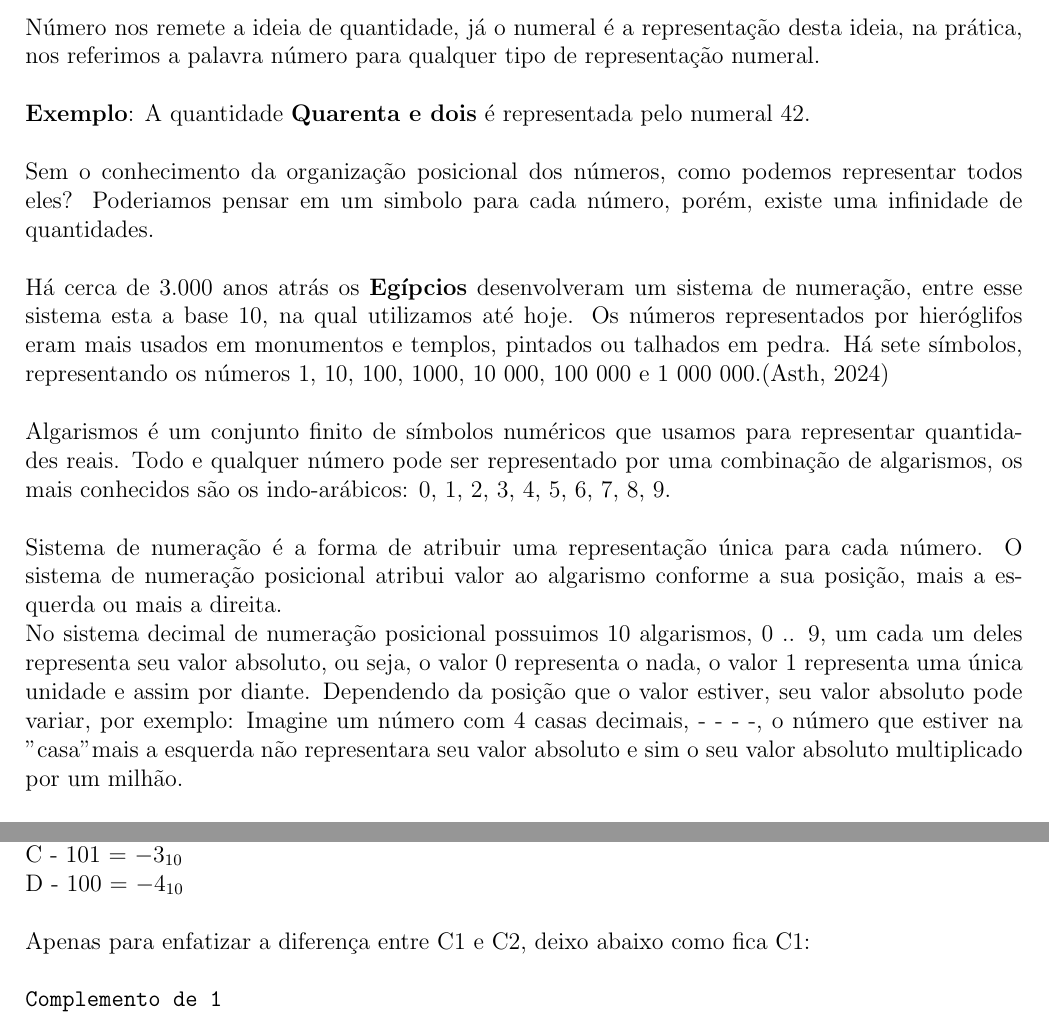
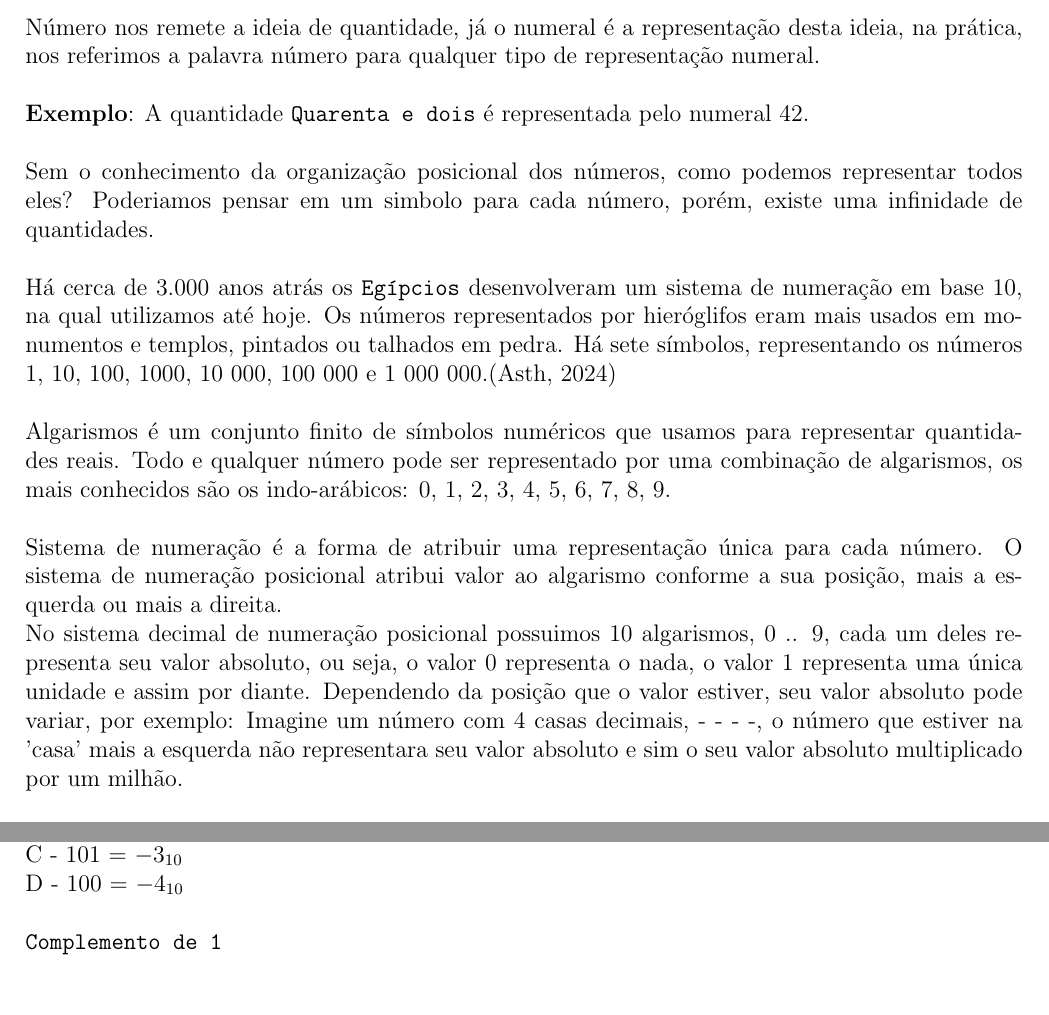
Before and after one commit to Thifigma/UBL-ciencia-da-computacao, a LaTeX document (primeiro-semestre/circuitos-digitais/circuitos-digitais.tex): two parts of pages 2 and 8 of 18 before the commit and two parts of pages 2 and 8 of 17 after it, joined at a grey line, cut so that both start at the same text, the shorter picture padded with empty space. The pictures show the PDF file primeiro-semestre/circuitos-digitais/circuitos-digitais.pdf that the author committed with the source.

Commit message:
Revisão Geral. Inicio circuitos combinacionais.

```diff
--- a/primeiro-semestre/circuitos-digitais/circuitos-digitais.tex
+++ b/primeiro-semestre/circuitos-digitais/circuitos-digitais.tex
@@ -73,47 +73,46 @@
 	Número nos remete a ideia de quantidade, já o numeral é a representação desta
 	ideia, na prática, nos referimos a palavra número para qualquer tipo de
 	representação numeral.\\
-	\\
-	\textbf{Exemplo}: A quantidade \textbf{Quarenta e dois} é representada pelo
+	\newline
+	\textbf{Exemplo}: A quantidade \texttt{Quarenta e dois} é representada pelo
 	numeral 42.\\
-	\\
+	\newline
 	Sem o conhecimento da organização posicional dos números, como podemos
 	representar todos eles? Poderiamos pensar em um simbolo para cada número,
 	porém, existe uma infinidade de quantidades.\\
-	\\
-	Há cerca de 3.000 anos atrás os \textbf{Egípcios} desenvolveram um sistema
-	de numeração, entre esse sistema esta a base 10, na qual utilizamos até hoje.
-	Os números representados por hieróglifos eram mais usados em monumentos e
-	templos, pintados ou talhados em pedra.
-	Há sete símbolos, representando os números 1, 10, 100, 1000, 10 000,
-	100 000 e 1 000 000.\citep{art3}\\
-	\\
+	\newline
+	Há cerca de 3.000 anos atrás os \texttt{Egípcios} desenvolveram um sistema
+	de numeração em base 10, na qual utilizamos até hoje. Os números representados por
+	hieróglifos eram mais usados em monumentos e templos, pintados ou
+	talhados em pedra. Há sete símbolos, representando os números
+	1, 10, 100, 1000, 10 000, 100 000 e 1 000 000.\citep{art3}\\
+	\newline
 	Algarismos é um conjunto finito de símbolos numéricos que usamos para
 	representar quantidades reais. Todo e qualquer número pode ser representado
 	por uma combinação de algarismos, os mais conhecidos são os indo-arábicos:
 	0, 1, 2, 3, 4, 5, 6, 7, 8, 9.\\
-	\\
+	\newline
 	Sistema de numeração é a forma de atribuir uma representação única para cada
 	número. O sistema de numeração posicional atribui valor ao algarismo conforme
 	a sua posição, mais a esquerda ou mais a direita.
-	\\
+	\newline
 	No sistema decimal de numeração posicional possuimos 10 algarismos, 0 .. 9,
-	um cada um deles representa seu valor absoluto, ou seja, o valor 0 representa
+	cada um deles representa seu valor absoluto, ou seja, o valor 0 representa
 	o nada, o valor 1 representa uma única unidade e assim por diante. Dependendo
 	da posição que o valor estiver, seu valor absoluto pode variar, por exemplo:
 	Imagine um número com 4 casas decimais, - - - -, o número que estiver na
-	"casa" mais a esquerda não representara seu valor absoluto e sim o seu valor
+	'casa' mais a esquerda não representara seu valor absoluto e sim o seu valor
 	absoluto multiplicado por um milhão.\\
-	\\
+	\newline
 	\textbf{Exemplo}: 4237 = 4*1000 + 2*100 + 3*10 + 7*1, observe o seguinte:\\
-	\\
+	\newline
 	4*1000 	= 4.000\\
 	2*100 	= 200\\
 	3*10	= 30\\
 	7*1	= 7\\
-	\\
+	\newline
 	A soma de todos os valores resulta no valor original 4237.\\
-	\\
+	\newline
 	Agora podemos sistematizar isso matematicamente, sabemos que um número
 	inteiro A no sistema decimal é presentado por N digitos assim:\\
 	\begin{center}
@@ -146,11 +146,11 @@
 	valor relativo a cada algarismo se torna cada vez menor, podemos
 	fazer uma representação aproximada do número gerado, limitando
 	o número de algarismos após a vírgula por uma constante \texttt{M}.\\
-	\\
+	\newline
 	Essa aproximação chama-se truncamento. Com o truncamento há também
 	um erro de aproximaçaõ que pode ser obtido com a diferença do número original
 	com o número truncado.\\
-	\\
+	\newline
 	Ao truncarmos um número com uma constante \texttt{M} para qualquer
 	número real com n algarismos à esquerda da virgula,
 	e \texttt{M} algarismos à direita, assim:
@@ -172,7 +172,7 @@
 	A quantidade de algarismos usados em um sistema de numeração posicional é
 	chama de base, por exemplo: O sistema decimal tem 10, o sistema binário tem 2 e
 	assim por diante.\\
-	\\
+	\newline
 	Acima fizemos uma representação matemática dos números posicionais
 	racionais, a questão é que, em um sistema posicional em uma determinada
 	base \textbf{d}, pode ser representada da seguinte forma:
@@ -193,11 +193,11 @@
 
 	Para converter um número $\textbf{n}_{10}$ para $\textbf{n}_{d}$ faremos
 	divisões sucessivas entre o quociente e a base \textbf{d}.\\
-	\\
+	\newline
 	Existem algumas conversões que são triviais de realizar, como por exemplo
 	da base 2 para base 16, ou ainda, da base 10 \texttt{(até o 15)}
 	para base 16.\\
-	\\
+	\newline
 	Da base 2 para base 16 por exemplo, pode se seguir o padrão de contagem
 	de 4 em 4 bits e ver qual a representação.
 
@@ -257,11 +257,11 @@
 
 	Para realizar as subtrações binárias, usaremos o complemento de 1 e complemento
 	de 2, para evitar, detalhamentos adicionais.\\
-	\\
-	\textbf{Complemento de 1}: O complemento de 1, basicamente, é o processo
+	\newline
+	\texttt{Complemento de 1}: O complemento de 1, basicamente, é o processo
 	de inversão do bit, se for 1 fica 0 e vise versa.\\
-	\\
-	\textbf{Complemento de 2}: É o complemento de 1 de uma sequência de bit,
+	\newline
+	\texttt{Complemento de 2}: É o complemento de 1 de uma sequência de bit,
 	adicionando uma unidade ao final, exemplificando:
 
 	\begin{description}
@@ -273,7 +273,7 @@
 
 	O algoritmo da multiplicação binária é semelhante a ídeia usada no decimal,
 	e muito mais facil, pois os operandos é somente 0 e 1.\\
-	\\
+	\newline
 	Observe que se A tem \texttt{n} algarismos e B tem \texttt{m} algarismos
 	o produto $A * B$ terá no máximo, \texttt{n} + \texttt{m} algarismos.
 
@@ -323,19 +323,19 @@
 	usar sistemas orgânicos para realizar o processamento de informações.
 	A melhora da capacidade de processamento dos dados na éra da informação
 	é uma quebra de barreiras e uma evidente elevação da fronteira do conhecimento.
-	\\
+
 		\section{Representação Binária}
 
 	Podemos sistematizar a representação de números inteiros com \texttt{N} bits
 	da seguinte forma: $2^{n} - 1$. \\
-	\\
+	\newline
 	\textbf{Exemplo}: Com 3 bits podemos representar $2^{3} - 1$ números inteiros.
 			\begin{center}
 				$2^{3} - 1 = 7$ \\
 			\end{center}
 	Com esta sistematização podemos prever o próximo número e os anteriores,
 	da seguinte forma: \\
-	\\
+	\newline
 	O número atual é $2^{n} - 1$ o próximo seria: $2^{n}$, logo, o anterior
 	do atual é $2^{n} - 2$.
 
@@ -343,7 +343,7 @@
 
 	Imagine a seguinte situação, um número \texttt{A} com \texttt{n} bits, porém,
 	queremos fazer uma representação com \texttt{w} bits sendo \texttt{w > n}.\\
-	\\
+	\newline
 	Se o número for um inteiro sem sinal, neste caso, basta adicionar os zeros
 	a esquerda até \texttt{n} ficar igual a \texttt{w}.
 
@@ -358,23 +358,23 @@
 
 	O Sinal-Magnitude é a reserva do bit mais significativo da palavra, ou seja,
 	o bit mais a esquerda, para representar o sinal do número: \\
-	\\
-	O sinal \textbf{+} é representado pelo bit: 0\\
-	O sinal \textbf{-} é representado pelo bit: 1\\
-	\\
+	\newline
+	O sinal \textbf{+} é representado pelo bit: \textbf{0}. \\
+	O sinal \textbf{-} é representado pelo bit: \textbf{1}. \\
+	\newline
 	\texttt{Exemplo}: A = ${_0^1}\;a_{n-2}\;a_{n-3}\;...\;a_1\;a_0$
 
 	Agora imagine que o bit $_0^1$ é o bit de sinal, e queremos fazer a
 	extensão da palavra. Neste caso nós conservamos o bit mais
-	significativo mais a esquerda e acrescentamos com os zeros a esquerda.\\
-	\\
+	significativo mais a esquerda e acrescentamos com os zeros a esquerda. \\
+	\newline
 	\texttt{Exemplo}: A = $(a_{n-1} a_{n-2} ... a_2 a_1 a_0)_2$, temos aqui
 	uma palavra de \texttt{n} bits, e queremos extender para \texttt{w} bits
-	sendo $\texttt{w} > \texttt{n}$\\
-	\\
+	sendo $\texttt{w} > \texttt{n}$ \\
+	\newline
 	logo, temos o seguinte:
-	A = $(a_{n-1}\;0\;0\;0\;0\;...\;k\;a_{n-2}\;...\;a_2\;a_1\;a_0)_2$\\
-	\\
+	A = $(a_{n-1}\;0\;0\;0\;0\;...\;k\;a_{n-2}\;...\;a_2\;a_1\;a_0)_2$ \\
+	\newline
 	Essa técnica vale para qualquer sinal, seja positivo ou negativo.
 
 		\subsubsection{\centering Inclusões de sinais}
@@ -382,30 +382,34 @@
 	A inclusão de sinal trata-se de uma forma simples de converter uma
 	representação binária sem sinal para uma representação com sinal e
 	para realizar a conversão basta converter os níveis lógicos do número:\\
-	\\
-	\texttt{Exemplo}: Converter o número $2 - (\bar{0}10)$, aqui, vale ressaltar
+	\newline
+	\texttt{Exemplo}: Converter o número $2 - (\textbf{0}10)$, aqui, vale ressaltar
 	que o bit destacado é a representação do sinal, neste caso, temos um 2
 	positivo. Para termos o 2 negativo, invertemos os valores, ou seja:
 	$101$. Ou seja, basta tirar o complemento de 1 da palavra. \\
-	\\
-	Palavra (010) $->$ Complemento de 1 $->$ (101), isso vale para qualquer número,
+	\newline
+	Palavra (010) $->$ complemento de 1 $->$ (101), isso vale para qualquer número,
 	inclusive o zero.\\
-	\\
+	\newline
 	Deve-se tomar o devido cuidado quando for realizar operações com o
 	complemento de 1, pode gerar confusões no percurso, por isso, vamos
 	exemplificar: \\
-	\\
-	Vamos considerar a seguinte subtração: (3 - 2)\\
-	\\
+	\newline
+	Vamos considerar a seguinte subtração: (3 - 2) \\
+	\newline
 	A = 3 = 011, aqui o bit 0 significa que o númeoro é positivo.\\
-	B = 2 = 010.\\
+	B = 2 = 010. \\
 	Tiramos o complemento de 1 do número B = 010\\
-	B = 2 = 010 = $(101)_c1$\\
-	\\
-	Agora sim, podemos fazer a soma A + (-B), ou seja: $011 - 101$\\
+	B = 2 = 010 = $(101)_c1$ \\
+	\newline
+	Agora sim, podemos fazer a soma A + (-B), ou seja:
+	$
+	011
+	101
+	$ \\
 	Inicialmente a conta parece não fazer muito sentido, porém,
 	lembre-se que deve adicionar 1 no resultado da soma.\\
-	\\
+	\newline
 	Usar o complemento de 1 para fazer a representações de sinais
 	se torna problemática, pois haverá duas representações para o
 	númeor zero, repare que temos o zero positivo: 000 e o
@@ -435,12 +438,10 @@
-	Apenas para enfatizar a diferença entre C1 e C2, deixo
-	abaixo como fica C1:\\
-	\\
+	\newline
 	\texttt{Complemento de 1}\\
 	A - 111 = $-0_{10}$\\
 	B - 110 = $-1_{10}$\\
 	C - 101 = $-2_{10}$\\
 	D - 100 = $-3_{10}$\\
-	\\
+	\newline
 	Observe que se a palavra estiver em representação de
 	complemento de 2, devemos ignorar o primeiro digito
 	mais significativo, pois este indica o sinal,
@@ -448,7 +449,7 @@
 	negativo, deve-se primeiro fazer a conversão
 	para complemento de dois para depois trocar a base,
 	isto é fundamental!\\
-	\\
+	\newline
 	Umas das problemáticas para nós humanos é a comparação.
 	Repare que $(001_2)_{c2} > (101_2)_{c2}$ não é nada
 	intuitivo, porém, para o computador é indiferente.
@@ -563,33 +562,29 @@
 			\hline
 		\end{tabular}
 	\end{table}
-	\\
 	Aqui vamos ter a convenção de que o valor verdadeiro é: (1) e o valor
 	falso é: (0).\\
-	\\
-	\textbf{Exemplo de expressão}:
-	\\
+	\newline
+	\textbf{Exemplo de expressão}: \\
 	$\bar{1} \lor (0 \land 1)$\\
 	$ \bar{1} \lor (0)$\\
 	$0 \lor 0$\\
-	$0$\\
-	\\
+	$0$
 		\subsubsection{\centering Variáveis Booleanas}
 
 	Como na álgebra comum, podemos deixar valores indeterminados, esse valores
 	são chamados de variáveis booleanas.\\
-	\\
-	\textbf{Exemplo}: $\bar{x} \land y \lor x \land \bar{y}$\\
+	\newline
+	\textbf{Exemplo}: $\bar{x} \land y \lor x \land \bar{y}$ \\
 	Agora podemos substituir os valores de \texttt{x} e \texttt{y} e calcular
-	a expressão.\\
-	\\
+	a expressão. \\
+
 		\subsection{\centering Tabelas Verdade de Expressões Lógicas}
 
 	Podemos construir as tabelas verdades de expressões lógicas, atribuindo
 	todos os valores possiveis às variáveis.\\
-	\\
+	\newline
 	Considere a seguinte expressão: $\lnot{X} \land Y \lor X \land \lnot{Y}$ \\
-	\\
 	\begin{table}[ht]
 		\centering
 		\begin{tabular}{|c|c|c|c|c|c|}
@@ -597,16 +592,16 @@
 			X & Y & $\lnot{X}$ & $\lnot{Y}$ & $\lnot X \land Y$
 			& $X\land \lnot Y$ \\ \hline
 
-			0 & 0 & 1 & 1 & $1 \land 0 = 0$ & $0 \land 1 = 0$\\
-			0 & 1 & 1 & 0 & $1 \land 1 = 1$ & $0 \land 0 = 0$\\
-			1 & 0 & 0 & 1 & $0 \land 0 = 0$ & $1 \land 1 = 1$\\
-			1 & 1 & 0 & 0 & $0 \land 1 = 0$ & $1 \land 0 = 0$\\
+			0 & 0 & 1 & 1 & $1 \land 0 = 0$ & $0 \land 1 = 0$ \\
+			0 & 1 & 1 & 0 & $1 \land 1 = 1$ & $0 \land 0 = 0$ \\
+			1 & 0 & 0 & 1 & $0 \land 0 = 0$ & $1 \land 1 = 1$ \\
+			1 & 1 & 0 & 0 & $0 \land 1 = 0$ & $1 \land 0 = 0$ \\
 			\hline
 		\end{tabular}
 	\end{table}
 
 	Agora se nós juntarmos as duas últimas expressões, teremos o seguinte:\\
-	\\
+	\newline
 	$(\lnot X \land Y) \lor (X \land \lnot Y)$, essa expressão é a já vista
 	\textbf{Disjunção exclusiva}. A expressão toda pode ser escrita da seguinte
 	forma: $(X \oplus Y)$, ou seja, a expressão é verdadeira, quando somente um
@@ -655,7 +647,7 @@
 
 
 			Propiedade | OU | E \\
-	\\
+	\newline
 	Identidade: $(x \lor 1 = 1)$ | $(x \land 0 = 0)$ \\
 	\newline
 	Elemento Neutro: $(x \lor 0 = 0)$ | $(x \land 1 = 0)$ \\
@@ -755,6 +747,7 @@
 	\newline
 	Para utilizarmos os \texttt{Maxtermos} devemos deixar o zero intacto e alterar
 	para negado a variável que tenha o valor 1. Observe abaixo linha por linha. \\
+	\newline
 	\begin{table}[ht]
                 \centering
                 \begin{tabular}{|c|c|c|c|}
@@ -911,7 +901,7 @@
 	Imagine que essa sequência: 00, 01, 11, 10, 00 ... isso significa que a cada
 	coluna que se locomove a direita é de 1 bit, logo, para a esquerda também é de
 	1 bit. \\
-
+	\newline
 	Agora fica intuitivo imaginar que para cima ou para baixo a diferença
 	também será de 1 bit, ou seja: \\
 	\begin{table}[h]
@@ -984,6 +972,10 @@
 	\end{center}
 
 
+	\section{\centering Circuitos Combinacionais}
+
+
+
 	\bibliographystyle{apalike}
         \bibliography{ref.bib}
 
```
Also changed, not shown: primeiro-semestre/circuitos-digitais/circuitos-digitais.pdf, primeiro-semestre/circuitos-digitais/circuitos-digitais.tex (138 more changed lines). Lines whose indentation alone changed are shown as unchanged.
